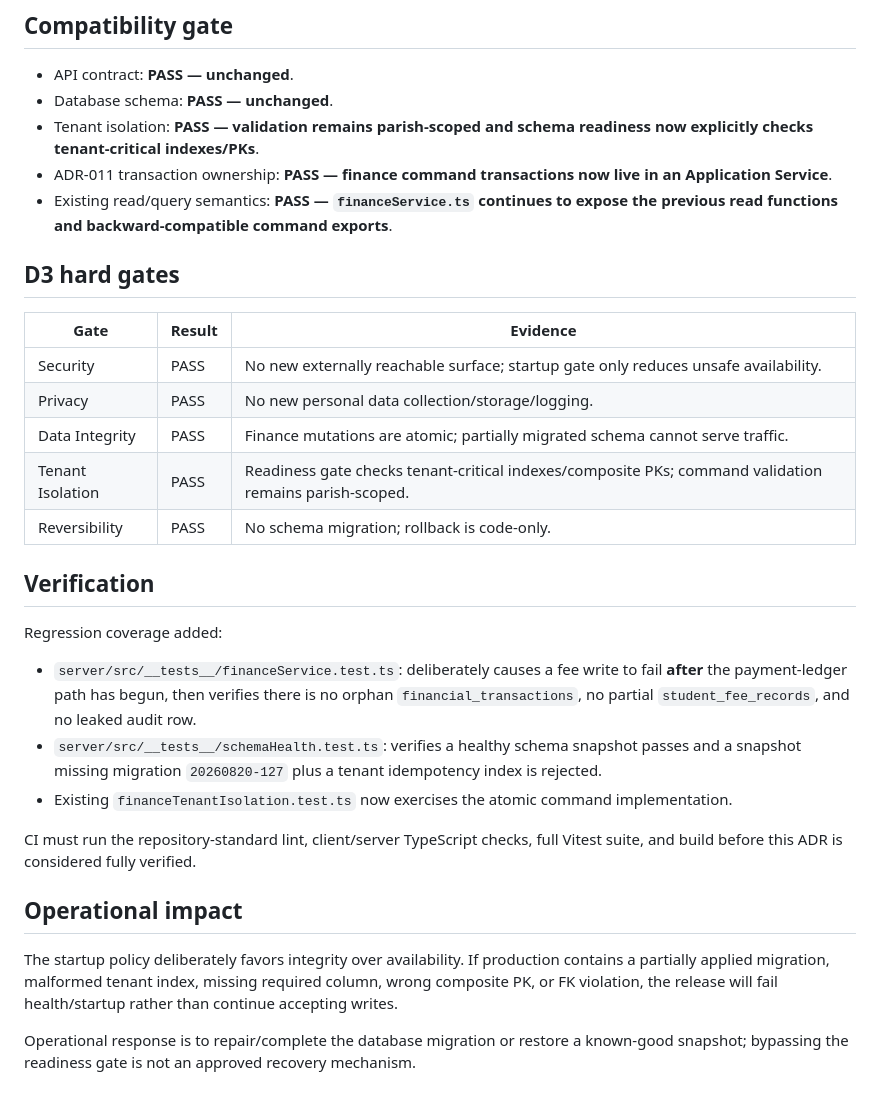
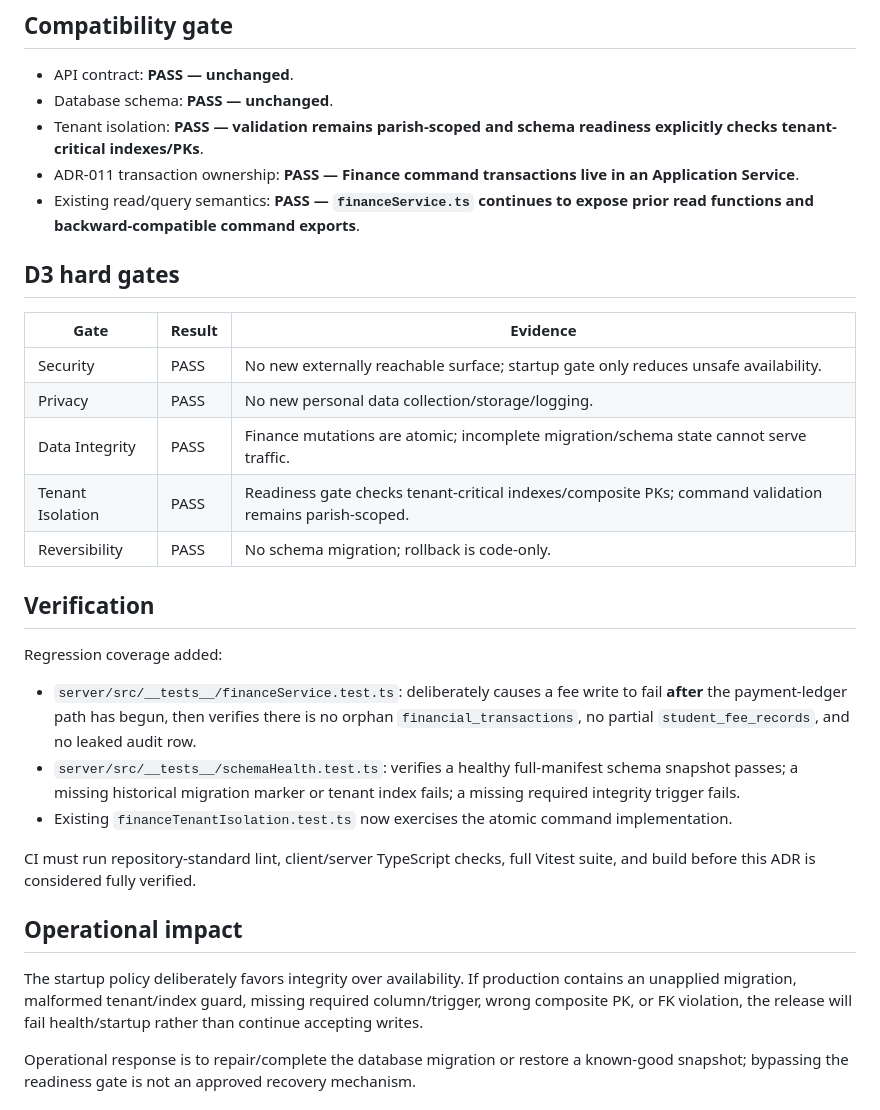
Before and after one commit to billfan157-pixel/TNTTVN, a Markdown page: docs/ADR-051_CRITICAL_DATA_INTEGRITY_HARDENING.md, the part around one of its changes. Rendered like a GitHub page.

```diff
--- a/docs/ADR-051_CRITICAL_DATA_INTEGRITY_HARDENING.md
+++ b/docs/ADR-051_CRITICAL_DATA_INTEGRITY_HARDENING.md
@@ -109,9 +112,9 @@ The ledger, fee state, and audit lineage cannot commit independently.
 
 - API contract: **PASS — unchanged**.
 - Database schema: **PASS — unchanged**.
-- Tenant isolation: **PASS — validation remains parish-scoped and schema readiness now explicitly checks tenant-critical indexes/PKs**.
-- ADR-011 transaction ownership: **PASS — finance command transactions now live in an Application Service**.
-- Existing read/query semantics: **PASS — `financeService.ts` continues to expose the previous read functions and backward-compatible command exports**.
+- Tenant isolation: **PASS — validation remains parish-scoped and schema readiness explicitly checks tenant-critical indexes/PKs**.
+- ADR-011 transaction ownership: **PASS — Finance command transactions live in an Application Service**.
+- Existing read/query semantics: **PASS — `financeService.ts` continues to expose prior read functions and backward-compatible command exports**.
 
 ## D3 hard gates
 
@@ -119,7 +122,7 @@ The ledger, fee state, and audit lineage cannot commit independently.
 |---|---|---|
 | Security | PASS | No new externally reachable surface; startup gate only reduces unsafe availability. |
 | Privacy | PASS | No new personal data collection/storage/logging. |
-| Data Integrity | PASS | Finance mutations are atomic; partially migrated schema cannot serve traffic. |
+| Data Integrity | PASS | Finance mutations are atomic; incomplete migration/schema state cannot serve traffic. |
 | Tenant Isolation | PASS | Readiness gate checks tenant-critical indexes/composite PKs; command validation remains parish-scoped. |
 | Reversibility | PASS | No schema migration; rollback is code-only. |
 
@@ -128,14 +131,14 @@ The ledger, fee state, and audit lineage cannot commit independently.
 Regression coverage added:
 
 - `server/src/__tests__/financeService.test.ts`: deliberately causes a fee write to fail **after** the payment-ledger path has begun, then verifies there is no orphan `financial_transactions`, no partial `student_fee_records`, and no leaked audit row.
-- `server/src/__tests__/schemaHealth.test.ts`: verifies a healthy schema snapshot passes and a snapshot missing migration `20260820-127` plus a tenant idempotency index is rejected.
+- `server/src/__tests__/schemaHealth.test.ts`: verifies a healthy full-manifest schema snapshot passes; a missing historical migration marker or tenant index fails; a missing required integrity trigger fails.
 - Existing `financeTenantIsolation.test.ts` now exercises the atomic command implementation.
 
-CI must run the repository-standard lint, client/server TypeScript checks, full Vitest suite, and build before this ADR is considered fully verified.
+CI must run repository-standard lint, client/server TypeScript checks, full Vitest suite, and build before this ADR is considered fully verified.
 
 ## Operational impact
 
-The startup policy deliberately favors integrity over availability. If production contains a partially applied migration, malformed tenant index, missing required column, wrong composite PK, or FK violation, the release will fail health/startup rather than continue accepting writes.
+The startup policy deliberately favors integrity over availability. If production contains an unapplied migration, malformed tenant/index guard, missing required column/trigger, wrong composite PK, or FK violation, the release will fail health/startup rather than continue accepting writes.
 
 Operational response is to repair/complete the database migration or restore a known-good snapshot; bypassing the readiness gate is not an approved recovery mechanism.
 
```
Also changed, not shown: other parts of docs/ADR-051_CRITICAL_DATA_INTEGRITY_HARDENING.md (+13 -10 lines).
